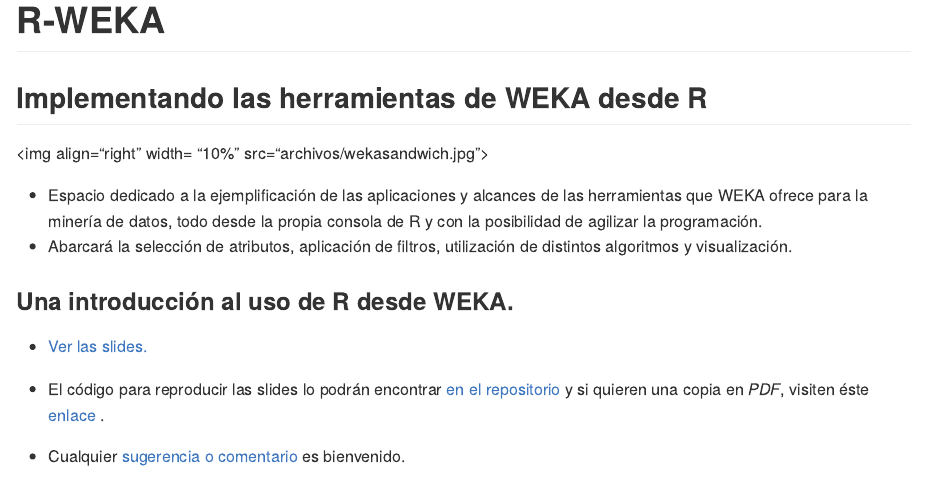
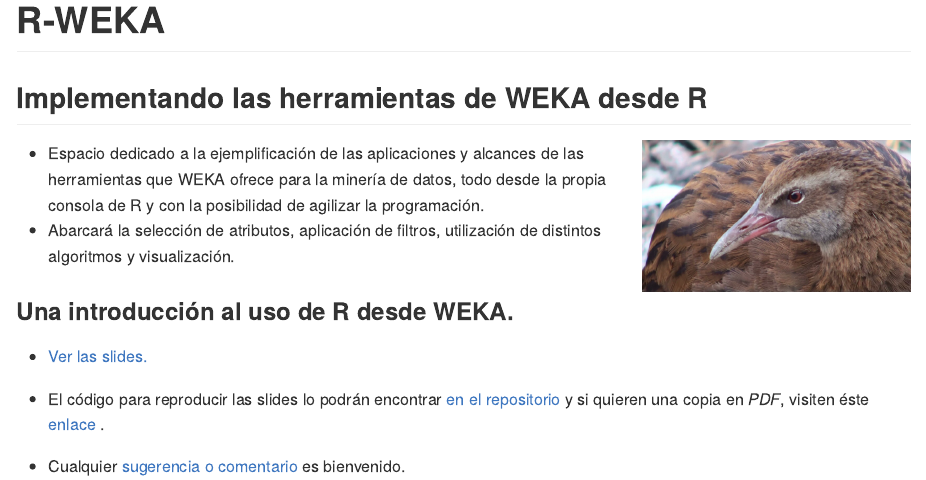
Before and after one commit to NahuelBargas/R-WEKA, an R Markdown document (README.rmd): the page in a window 1100 px wide, from its top. The pictures show the output file README.md that the author committed with the source, drawn offline in the style of GitHub.

Commit message:
"Actualizando README"

```diff
--- a/README.rmd
+++ b/README.rmd
@@ -7,7 +7,7 @@
 
 ## Implementando las herramientas de WEKA desde R
 
-<img align="right" width= "10%" src="archivos/wekasandwich.jpg">
+<img align="right" width= "30%" src="archivos/wekasandwich.jpg">
 
 - Espacio dedicado a la ejemplificación de las aplicaciones y alcances de las herramientas que WEKA ofrece para la minería de datos, todo  desde la  propia consola de R y con la posibilidad de agilizar la programación.
 - Abarcará la selección de atributos, aplicación de filtros, utilización de  distintos algoritmos y visualización.
```
Also changed, not shown: README.md.
